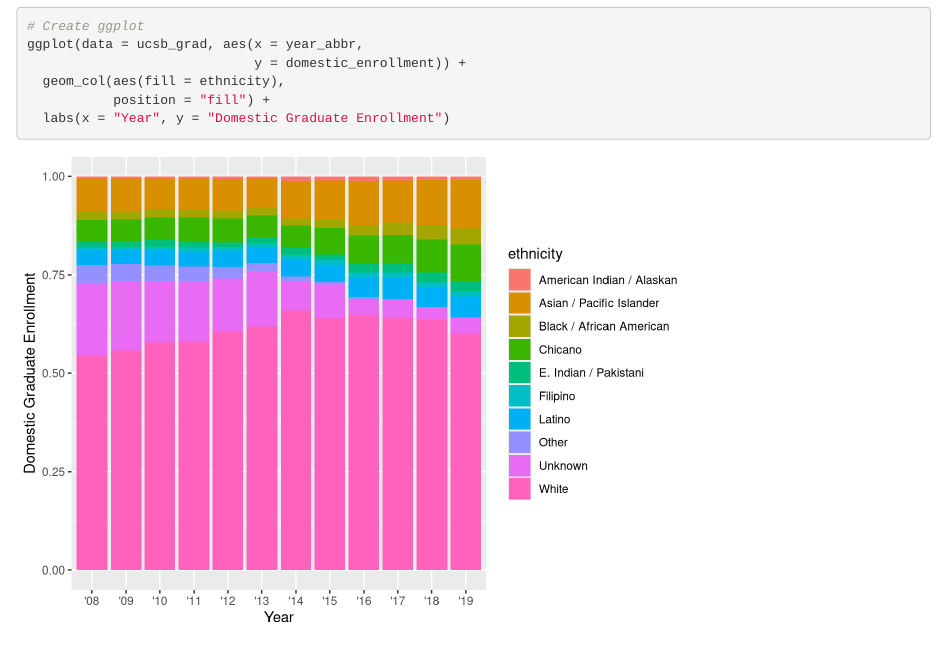
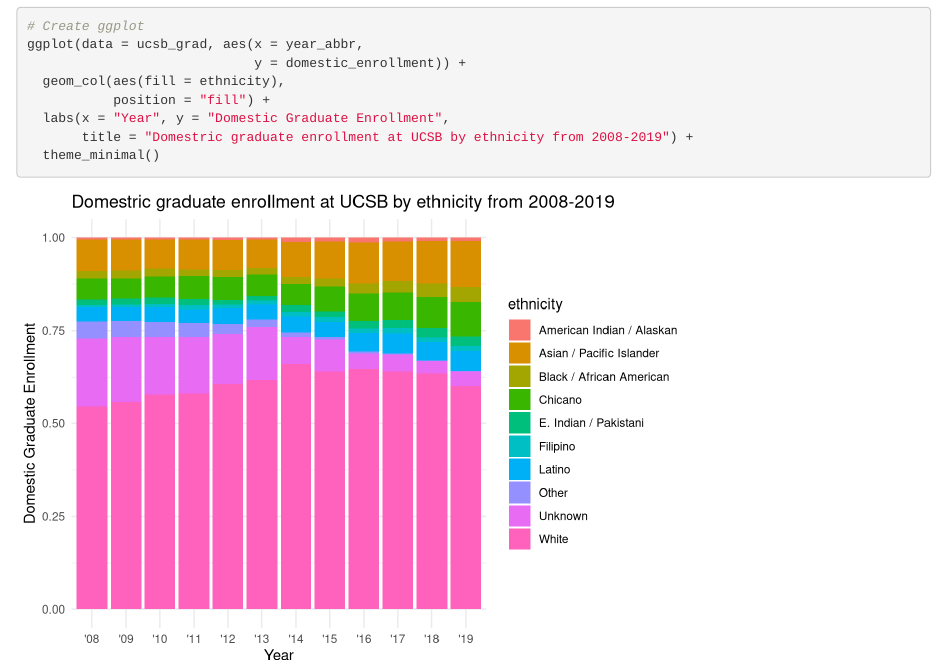
Before and after one commit to ericshaphran/uc-grad-group-28, an R Markdown document (src/group_28_ucsb_grad.Rmd): the page in a window 1100 px wide, from 370 px down. Rendered offline with R 4.5, knitr and Pandoc, with nearby package versions.

Commit message:
added title and theme

````diff
--- a/src/group_28_ucsb_grad.Rmd
+++ b/src/group_28_ucsb_grad.Rmd
@@ -22,6 +22,8 @@ ggplot(data = ucsb_grad, aes(x = year_abbr,
                              y = domestic_enrollment)) +
   geom_col(aes(fill = ethnicity),
            position = "fill") +
-  labs(x = "Year", y = "Domestic Graduate Enrollment")
+  labs(x = "Year", y = "Domestic Graduate Enrollment",
+       title = "Domestric graduate enrollment at UCSB by ethnicity from 2008-2019") +
+  theme_minimal()
 
 ```
````
